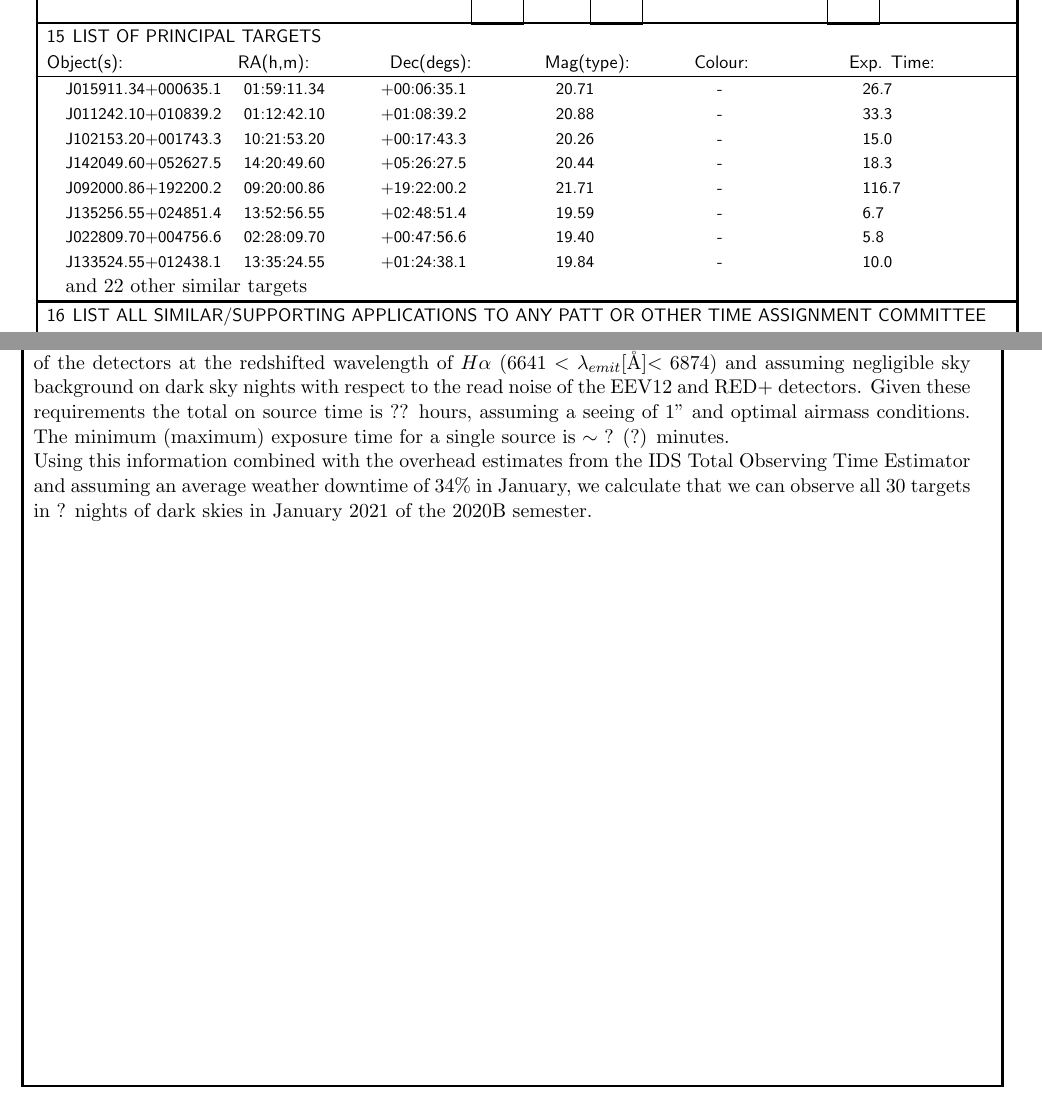
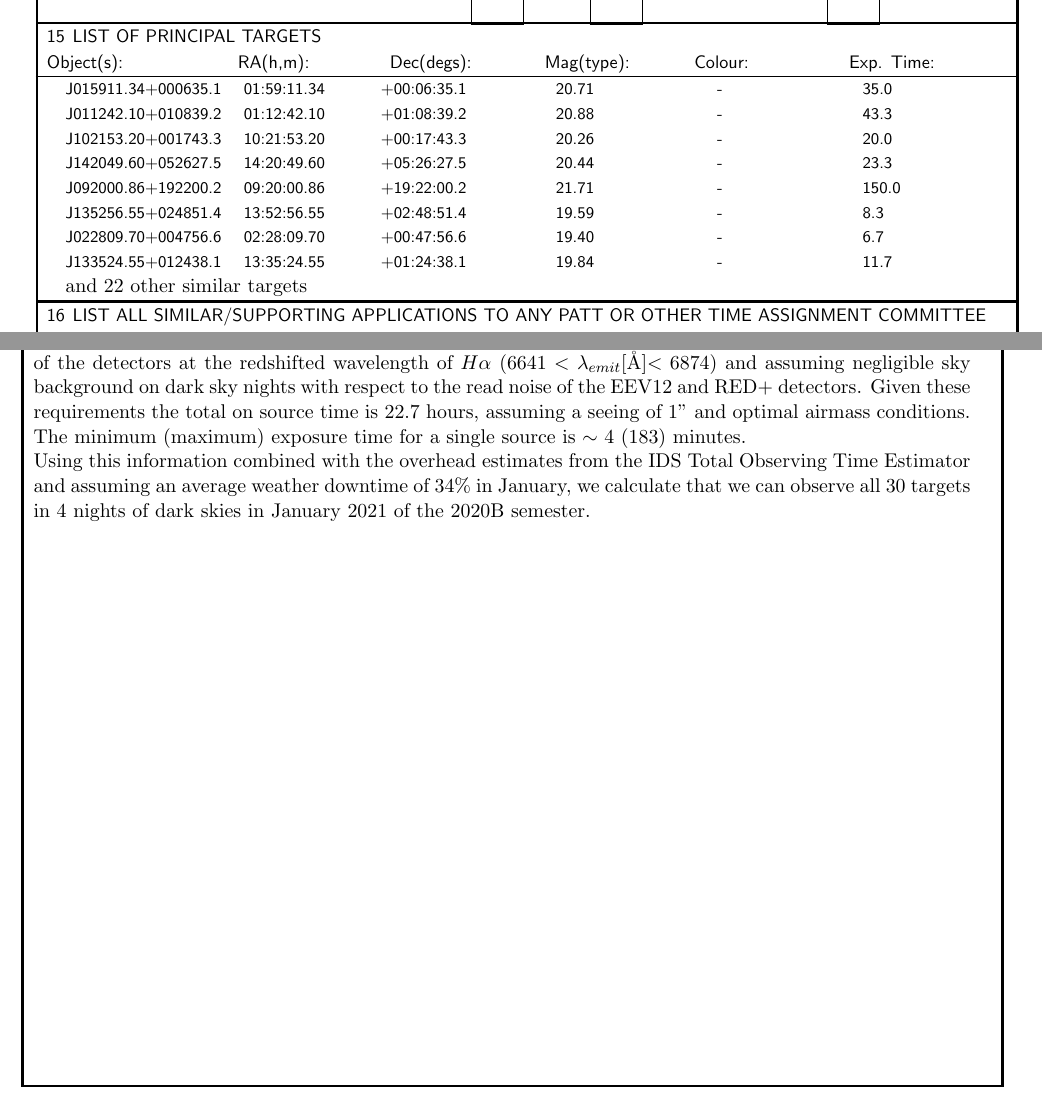
Before and after one commit to rjsmethurst/WHT_2020B, a LaTeX document (patt2_geron_bars.tex): two parts of pages 2 and 5 of 7, joined at a grey line, cut so that both start at the same text. Compiled offline with pdfLaTeX.

Commit message:
added new exposure times

```diff
--- a/patt2_geron_bars.tex
+++ b/patt2_geron_bars.tex
@@ -132,4 +132,3 @@
 
 \targetinfo{
 
-J015911.34+000635.1 \quad 01:59:11.34 \qquad\quad +00:06:35.1 \qquad\qquad\quad 20.71 \qquad\qquad\qquad\quad - \qquad\qquad\qquad\qquad 26.7\\
@@ -139 +135,8 @@ J142049.60+052627.5 \quad 14:20:49.60 \qquad\quad +05:26:27.5 \qquad\qquad\quad
-J092000.86+192200.2 \quad 09:20:00.86 \qquad\quad +19:22:00.2 \qquad\qquad\quad 21.71 \qquad\qquad\qquad\quad - \qquad\qquad\qquad\qquad 116.7\\
+J015911.34+000635.1 \quad 01:59:11.34 \qquad\quad +00:06:35.1 \qquad\qquad\quad 20.71 \qquad\qquad\qquad\quad - \qquad\qquad\qquad\qquad 35.0\\
+J011242.10+010839.2 \quad 01:12:42.10 \qquad\quad +01:08:39.2 \qquad\qquad\quad 20.88 \qquad\qquad\qquad\quad - \qquad\qquad\qquad\qquad 43.3\\
+J102153.20+001743.3 \quad 10:21:53.20 \qquad\quad +00:17:43.3 \qquad\qquad\quad 20.26 \qquad\qquad\qquad\quad - \qquad\qquad\qquad\qquad 20.0\\
+J142049.60+052627.5 \quad 14:20:49.60 \qquad\quad +05:26:27.5 \qquad\qquad\quad 20.44 \qquad\qquad\qquad\quad - \qquad\qquad\qquad\qquad 23.3\\
+J092000.86+192200.2 \quad 09:20:00.86 \qquad\quad +19:22:00.2 \qquad\qquad\quad 21.71 \qquad\qquad\qquad\quad - \qquad\qquad\qquad\qquad 150.0\\
+J135256.55+024851.4 \quad 13:52:56.55 \qquad\quad +02:48:51.4 \qquad\qquad\quad 19.59 \qquad\qquad\qquad\quad - \qquad\qquad\qquad\qquad 8.3\\
+J022809.70+004756.6 \quad 02:28:09.70 \qquad\quad +00:47:56.6 \qquad\qquad\quad 19.40 \qquad\qquad\qquad\quad - \qquad\qquad\qquad\qquad 6.7\\
+J133524.55+012438.1 \quad 13:35:24.55 \qquad\quad +01:24:38.1 \qquad\qquad\quad 19.84 \qquad\qquad\qquad\quad - \qquad\qquad\qquad\qquad 11.7\\
@@ -220,9 +220,9 @@ The parent sample from which our galaxies are drawn is made up of all SDSS galax
 \\
 The IDS spectrograph on the INT is ideal for observing this sample due to the flexibility of the gratings available. This allows us to optimise the wavelength range targeted against the spectral resolution in order to maximise the science output. We therefore propose to target the $H\alpha$ emission line in each of our sources with the R300V grating on the EEV10 detector, which still has a large enough wavelength range to also capture the $D_n4000\rm{\AA}$ break-$H\beta$-\textsc{[OIII]} region ($5067 < \textsc{[OIII]} \lambda_{emit} $[\rm{\AA}]$ < 5245$). Targeting these regions of the spectrum specifically will allow us to observe a maximum number of emission lines with high resolution to derive precise gas kinematics whilst also allowing for an accurate determination of the resolved star formation rate in and outside the bar ({\citecol Spindler et al. 2018}$^{[16]}$).
 
-In order to derive an accurate measure of the gas inflow rates in our targets, we need to be able to determine the gas kinematics. We will utilise the tried and tested \textsc{ppxf} spectral fitting code ({\citecol Cappellari \& Emsellem 2004}$^{[21]}$) to derive the velocity of the gas along the bar for each of our targets. To do this we require a high signal-to-noise ratio (SNR) to ensure that each of the emission lines in the sample are well resolved. To achieve a $SNR=10$ for each of our targets we calculated an exposure time given the quantum efficiency of the detectors at the redshifted wavelength of $H\alpha$ ($6641 < \lambda_{emit} $[\rm{\AA}]$ < 6874$) and assuming negligible sky background on dark sky nights with respect to the read noise of the EEV12 and RED+ detectors. Given these requirements the total on source time is ?? hours, assuming a seeing of 1" and optimal airmass conditions. The minimum (maximum) exposure time for a single source is $\sim$ ? (?) minutes.
+In order to derive an accurate measure of the gas inflow rates in our targets, we need to be able to determine the gas kinematics. We will utilise the tried and tested \textsc{ppxf} spectral fitting code ({\citecol Cappellari \& Emsellem 2004}$^{[21]}$) to derive the velocity of the gas along the bar for each of our targets. To do this we require a high signal-to-noise ratio (SNR) to ensure that each of the emission lines in the sample are well resolved. To achieve a $SNR=10$ for each of our targets we calculated an exposure time given the quantum efficiency of the detectors at the redshifted wavelength of $H\alpha$ ($6641 < \lambda_{emit} $[\rm{\AA}]$ < 6874$) and assuming negligible sky background on dark sky nights with respect to the read noise of the EEV12 and RED+ detectors. Given these requirements the total on source time is 22.7 hours, assuming a seeing of 1" and optimal airmass conditions. The minimum (maximum) exposure time for a single source is $\sim$ 4 (183) minutes.
 
-Using this information combined with the overhead estimates from the IDS Total Observing Time Estimator and assuming an average weather downtime of 34\% in January, we calculate that we can observe all 30 targets in ? nights of dark skies in January 2021 of the 2020B semester.
+Using this information combined with the overhead estimates from the IDS Total Observing Time Estimator and assuming an average weather downtime of 34\% in January, we calculate that we can observe all 30 targets in 4 nights of dark skies in January 2021 of the 2020B semester.
 
 % add any technical details you wish to transmit to the panel and
 % technical assessor here. you may also include references here
```
Also changed, not shown: patt2_geron_bars.tex (10 more changed lines).
